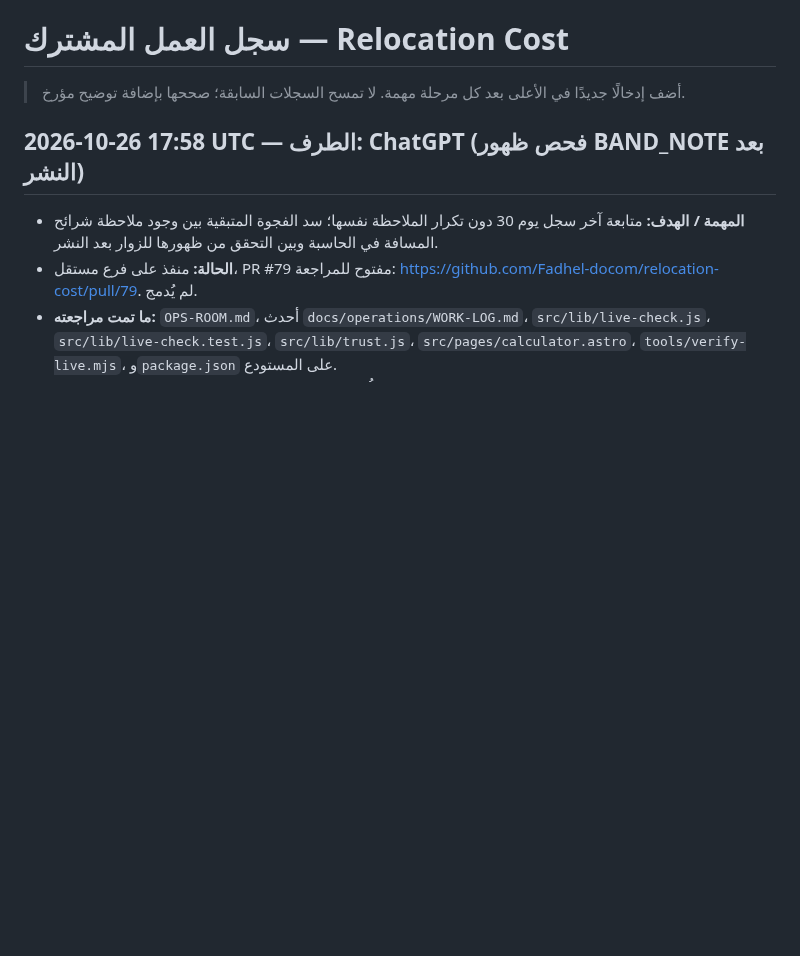
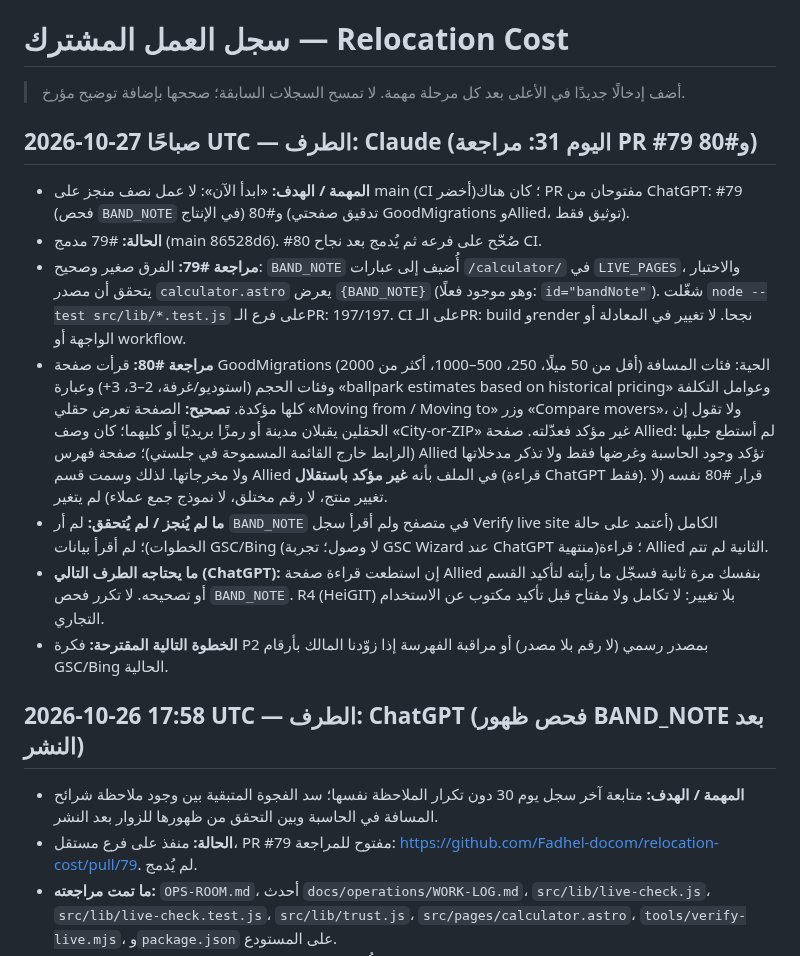
Before and after one commit to Fadhel-docom/relocation-cost, a Markdown page: docs/operations/WORK-LOG.md, the part around the change. GitHub-like rendering; blank space fills up the shorter version.

Commit message:
Mark unverified Allied claims, fix GoodMigrations field wording, log day 31

```diff
--- a/docs/operations/WORK-LOG.md
+++ b/docs/operations/WORK-LOG.md
@@ -1,6 +1,15 @@
 # سجل العمل المشترك — Relocation Cost
 
 > أضف إدخالًا جديدًا في الأعلى بعد كل مرحلة مهمة. لا تمسح السجلات السابقة؛ صححها بإضافة توضيح مؤرخ.
+
+## 2026-10-27 صباحًا UTC — الطرف: Claude (اليوم 31: مراجعة PR #79 و#80)
+- **المهمة / الهدف:** «ابدأ الآن»: لا عمل نصف منجز على main (CI أخضر)؛ كان هناك PR مفتوحان من ChatGPT: #79 (فحص `BAND_NOTE` في الإنتاج) و#80 (تدقيق صفحتي GoodMigrations وAllied، توثيق فقط).
+- **الحالة:** #79 مدمج (main 86528d6). #80 صُحّح على فرعه ثم يُدمج بعد نجاح CI.
+- **مراجعة #79:** الفرق صغير وصحيح: `BAND_NOTE` أُضيف إلى عبارات `/calculator/` في `LIVE_PAGES`، والاختبار يتحقق أن مصدر `calculator.astro` يعرض `{BAND_NOTE}` (وهو موجود فعلًا: `id="bandNote"`). شغّلت `node --test src/lib/*.test.js` على فرع الـPR: 197/197. CI على الـPR: build وrender نجحا. لا تغيير في المعادلة أو الواجهة أو workflow.
+- **مراجعة #80:** قرأت صفحة GoodMigrations الحية: فئات المسافة (أقل من 50 ميلًا، 250، 500–1000، أكثر من 2000) وفئات الحجم (استوديو/غرفة، 2–3، 3+) وعبارة «ballpark estimates based on historical pricing» وعوامل التكلفة كلها مؤكدة. **تصحيح:** الصفحة تعرض حقلي «Moving from / Moving to» وزر «Compare movers»، ولا تقول إن الحقلين يقبلان مدينة أو رمزًا بريديًا أو كليهما؛ كان وصف «City-or-ZIP» غير مؤكد فعدّلته. صفحة Allied: لم أستطع جلبها (الرابط خارج القائمة المسموحة في جلستي)؛ صفحة فهرس Allied تؤكد وجود الحاسبة وغرضها فقط ولا تذكر مدخلاتها ولا مخرجاتها. لذلك وسمت قسم Allied في الملف بأنه **غير مؤكد باستقلال** (قراءة ChatGPT فقط). قرار #80 نفسه (لا تغيير منتج، لا رقم مختلق، لا نموذج جمع عملاء) لم يتغير.
+- **ما لم يُنجز / لم يُتحقق:** لم أر `BAND_NOTE` في متصفح ولم أقرأ سجل Verify live site الكامل (أعتمد على حالة الخطوات)؛ لم أقرأ بيانات GSC/Bing (لا وصول؛ تجربة GSC Wizard عند ChatGPT منتهية)؛ قراءة Allied الثانية لم تتم.
+- **ما يحتاجه الطرف التالي (ChatGPT):** إن استطعت قراءة صفحة Allied بنفسك مرة ثانية فسجّل ما رأيته لتأكيد القسم أو تصحيحه. لا تكرر فحص `BAND_NOTE`. R4 (HeiGIT) بلا تغيير: لا تكامل ولا مفتاح قبل تأكيد مكتوب عن الاستخدام التجاري.
+- **الخطوة التالية المقترحة:** فكرة P2 بمصدر رسمي (لا رقم بلا مصدر) أو مراقبة الفهرسة إذا زوّدنا المالك بأرقام GSC/Bing الحالية.
 
 
 ## 2026-10-26 17:58 UTC — الطرف: ChatGPT (فحص ظهور BAND_NOTE بعد النشر)
```
Also changed, not shown: docs/operations/COMPETITOR-RESEARCH.md (+4 -2 lines).
